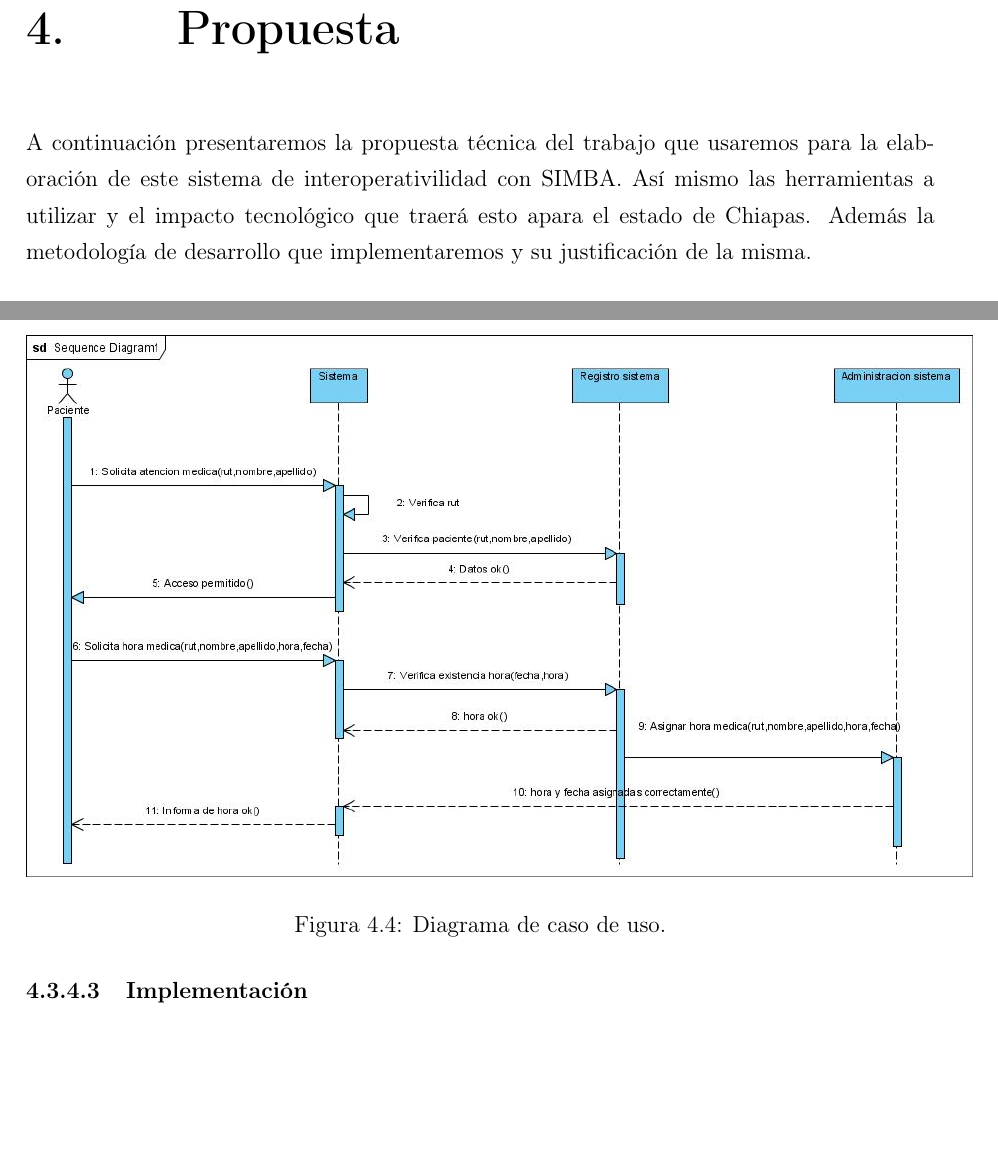
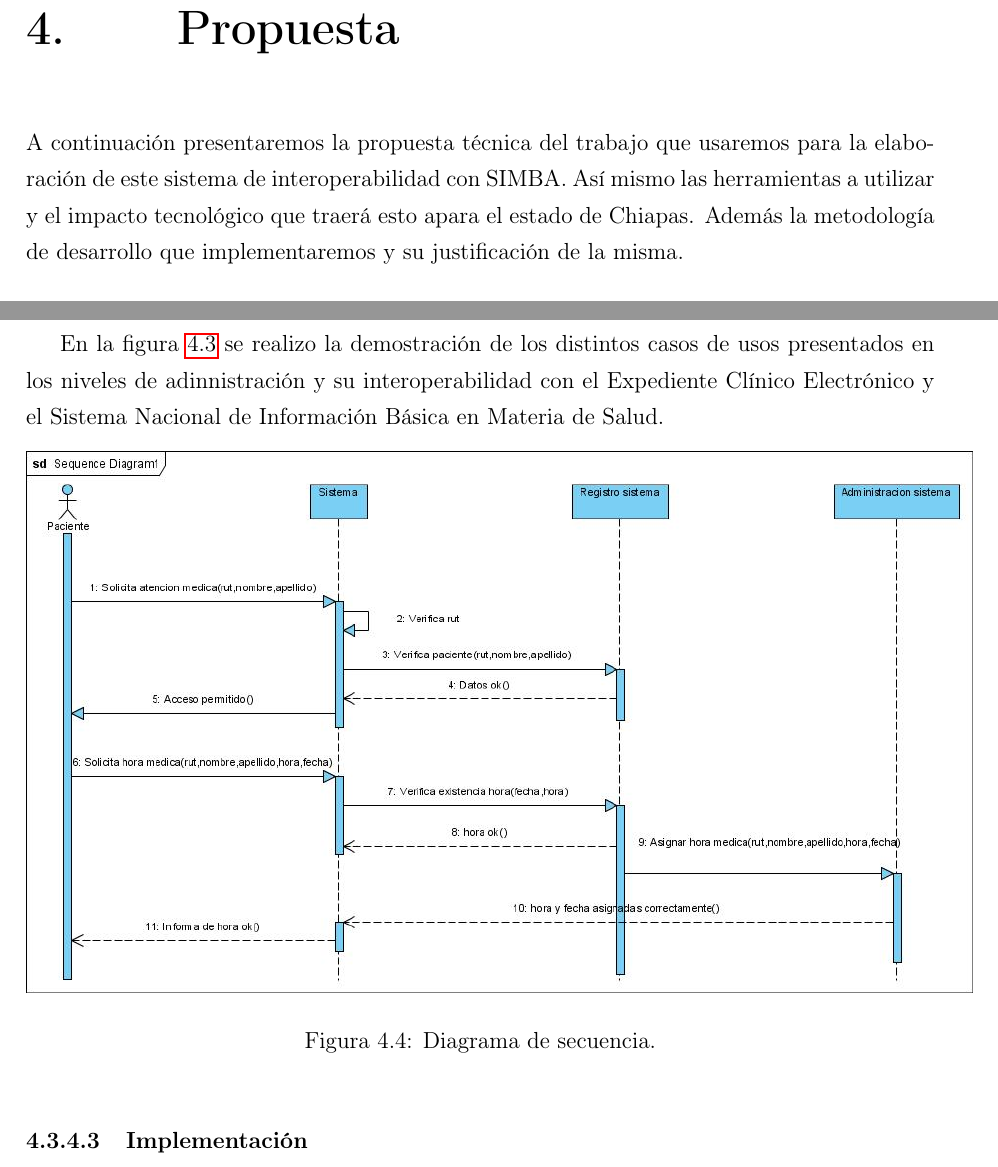
Before and after one commit to brunojhovany/taller2, a LaTeX document (index.tex, which reads chapters/propuesta/index.tex): two parts of pages 32 and 39 of 48, joined at a grey line, cut so that both start at the same text, the shorter picture padded with empty space. Compiled offline with pdfLaTeX.

Commit message:
Descripción

```diff
--- a/chapters/propuesta/index.tex
+++ b/chapters/propuesta/index.tex
@@ -1,6 +1,6 @@
 \chapter{Propuesta} \label{sec:propuesta}
 
-A continuación presentaremos la propuesta técnica del trabajo que usaremos para la elaboración de este sistema de interoperativilidad con SIMBA. Así mismo las herramientas a utilizar y el impacto tecnológico que traerá esto apara el estado de Chiapas. Además la metodología de desarrollo que implementaremos y su justificación de la misma.
+A continuación presentaremos la propuesta técnica del trabajo que usaremos para la elaboración de este sistema de interoperabilidad con SIMBA. Así mismo las herramientas a utilizar y el impacto tecnológico que traerá esto apara el estado de Chiapas. Además la metodología de desarrollo que implementaremos y su justificación de la misma.
 
 \section{Propuesta Técnica}
 
@@ -153,13 +153,14 @@ los costos del desarrollo.
             \centering
             \includegraphics[scale=.3]{lib/assets/casodeuso}
             \caption{Diagrama de caso de uso.}
-            \label{metodologia}
+            \label{casouso}
           \end{figure}
+          En la figura \ref{casouso} se realizo la demostración de los distintos casos de usos presentados en los niveles de adinnistración y su interoperabilidad con el Expediente Clínico Electrónico y el Sistema Nacional de Información Básica en Materia de Salud.
 
             \begin{figure}[h]
              \centering
               \includegraphics[scale=.5]{lib/assets/secuencia}
-              \caption{Diagrama de caso de uso.}
+              \caption{Diagrama de secuencia.}
               \label{metodologia}
             \end{figure}
           \subsubsection{Implementación}
```
